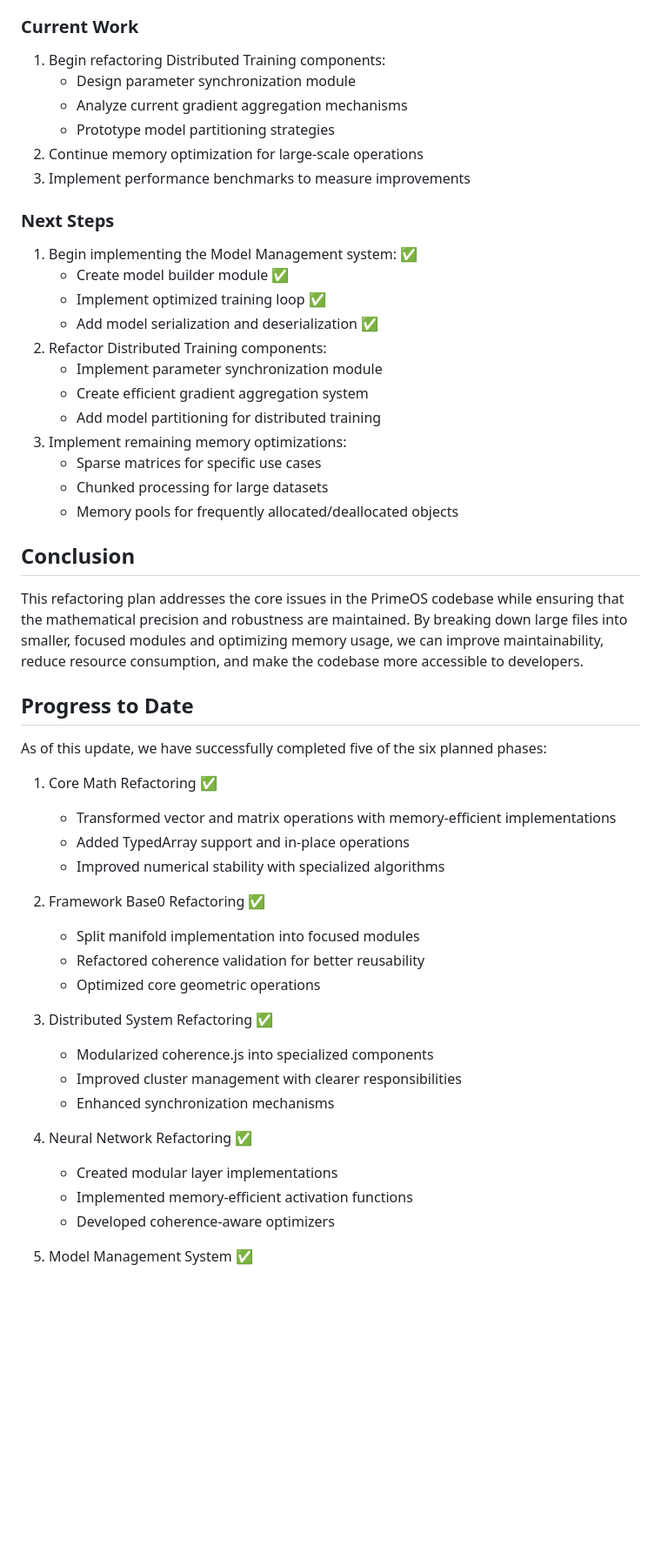
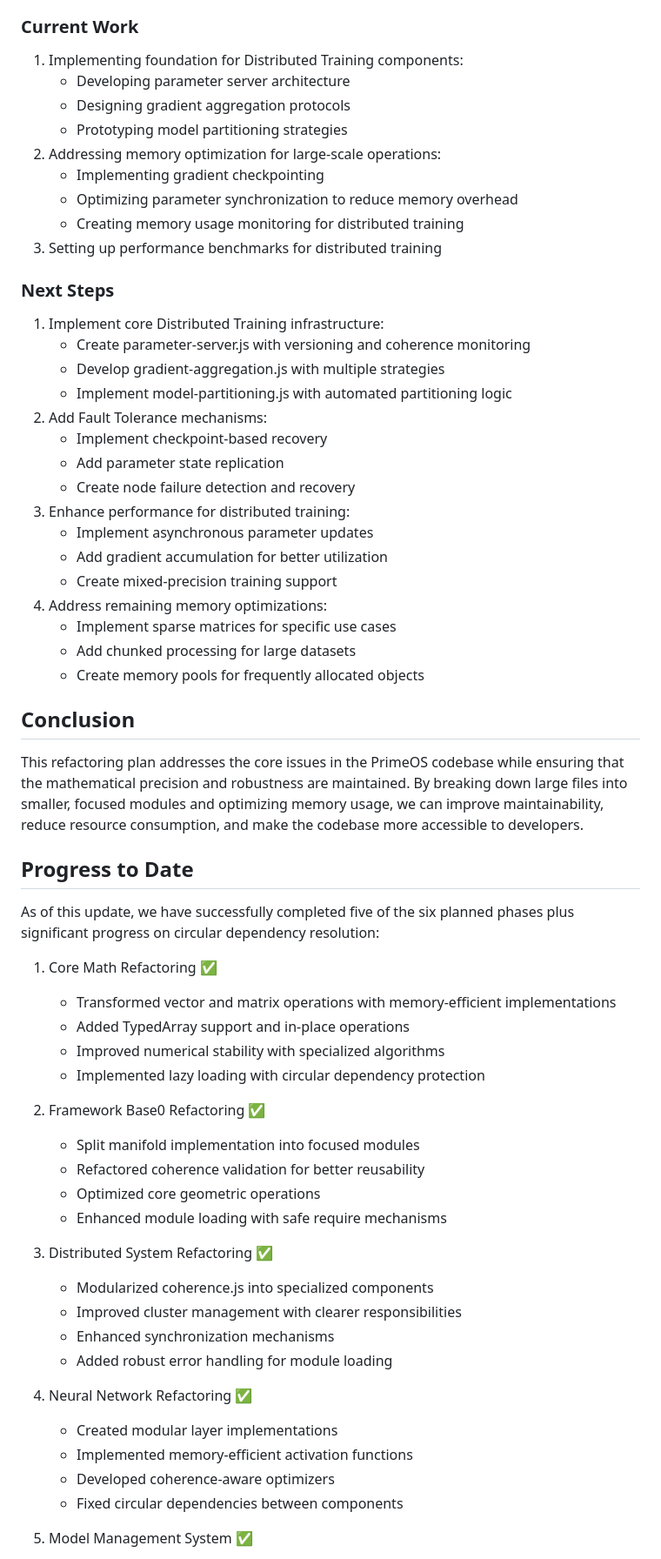
Before and after one commit to UOR-Foundation/PrimeOS, a Markdown page: refactor-plan.md, the part around one of its changes. Shown at 87% size. Drawn GitHub-style; blank space fills up the shorter version.

```diff
--- a/refactor-plan.md
+++ b/refactor-plan.md
@@ -252,26 +283,33 @@ This document outlines a comprehensive refactoring plan for the PrimeOS codebase
     - Created phase-3-completion.md to document circular dependency resolution
 
 ### Current Work
-1. Begin refactoring Distributed Training components:
-   - Design parameter synchronization module
-   - Analyze current gradient aggregation mechanisms
-   - Prototype model partitioning strategies
-2. Continue memory optimization for large-scale operations
-3. Implement performance benchmarks to measure improvements
+1. Implementing foundation for Distributed Training components:
+   - Developing parameter server architecture
+   - Designing gradient aggregation protocols
+   - Prototyping model partitioning strategies
+2. Addressing memory optimization for large-scale operations:
+   - Implementing gradient checkpointing
+   - Optimizing parameter synchronization to reduce memory overhead
+   - Creating memory usage monitoring for distributed training
+3. Setting up performance benchmarks for distributed training
 
 ### Next Steps
-1. Begin implementing the Model Management system: ✅
-   - Create model builder module ✅
-   - Implement optimized training loop ✅
-   - Add model serialization and deserialization ✅
-2. Refactor Distributed Training components:
-   - Implement parameter synchronization module
-   - Create efficient gradient aggregation system
-   - Add model partitioning for distributed training
-3. Implement remaining memory optimizations:
-   - Sparse matrices for specific use cases
-   - Chunked processing for large datasets
-   - Memory pools for frequently allocated/deallocated objects
+1. Implement core Distributed Training infrastructure:
+   - Create parameter-server.js with versioning and coherence monitoring
+   - Develop gradient-aggregation.js with multiple strategies
+   - Implement model-partitioning.js with automated partitioning logic
+2. Add Fault Tolerance mechanisms:
+   - Implement checkpoint-based recovery
+   - Add parameter state replication
+   - Create node failure detection and recovery
+3. Enhance performance for distributed training:
+   - Implement asynchronous parameter updates
+   - Add gradient accumulation for better utilization
+   - Create mixed-precision training support
+4. Address remaining memory optimizations:
+   - Implement sparse matrices for specific use cases
+   - Add chunked processing for large datasets
+   - Create memory pools for frequently allocated objects
 
 ## Conclusion
 
@@ -279,27 +317,31 @@ This refactoring plan addresses the core issues in the PrimeOS codebase while en
 
 ## Progress to Date
 
-As of this update, we have successfully completed five of the six planned phases:
+As of this update, we have successfully completed five of the six planned phases plus significant progress on circular dependency resolution:
 
 1. Core Math Refactoring ✅
    - Transformed vector and matrix operations with memory-efficient implementations
    - Added TypedArray support and in-place operations
    - Improved numerical stability with specialized algorithms
+   - Implemented lazy loading with circular dependency protection
 
 2. Framework Base0 Refactoring ✅
    - Split manifold implementation into focused modules
    - Refactored coherence validation for better reusability
    - Optimized core geometric operations
+   - Enhanced module loading with safe require mechanisms
 
 3. Distributed System Refactoring ✅
    - Modularized coherence.js into specialized components
    - Improved cluster management with clearer responsibilities
    - Enhanced synchronization mechanisms
+   - Added robust error handling for module loading
 
 4. Neural Network Refactoring ✅
    - Created modular layer implementations
    - Implemented memory-efficient activation functions
    - Developed coherence-aware optimizers
+   - Fixed circular dependencies between components
 
 5. Model Management System ✅
    - Implemented comprehensive NeuralModel class
```
Also changed, not shown: other parts of refactor-plan.md (+51 -1 lines).
